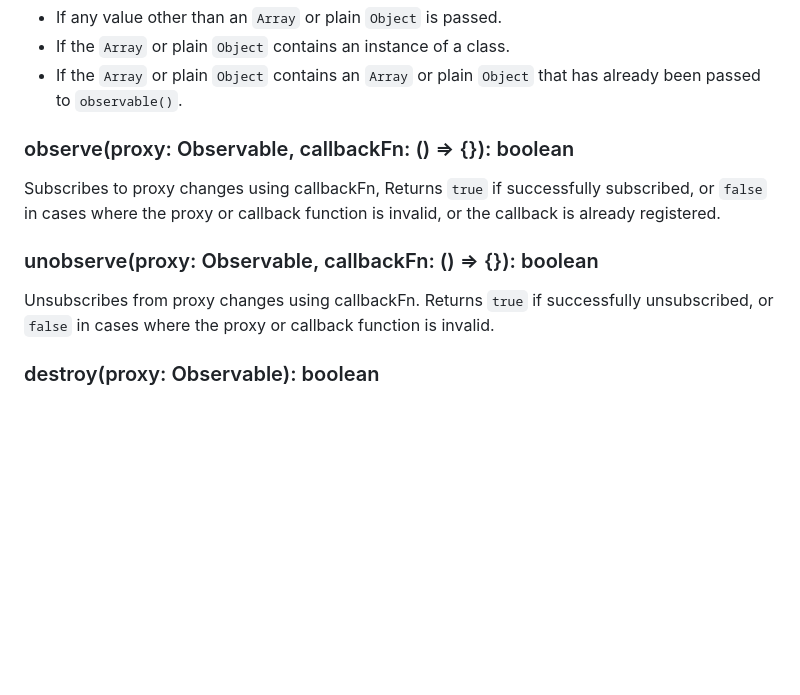
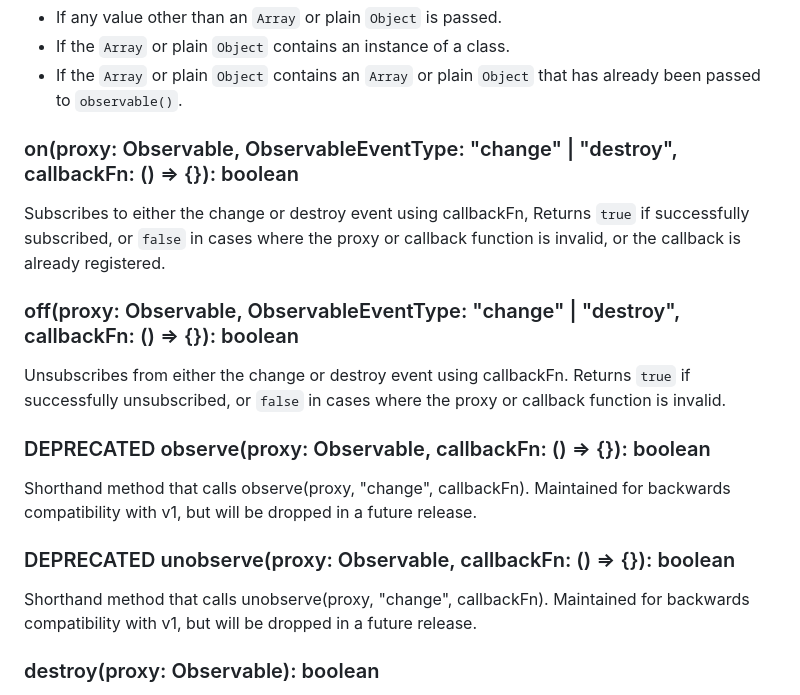
Before and after one commit to aleph1/simple-observable-proxy, a Markdown page: README.md, the part around the change. Rendered like a GitHub page; blank space fills up the shorter version.

Commit message:
Added information about on(), off() and deprecated notices for observe() and unobserve()

```diff
--- a/README.md
+++ b/README.md
@@ -76,11 +76,17 @@ Converts an `Array` or plain `Object` (not an instance of a class) to an instanc
 - If the `Array` or plain `Object` contains an instance of a class.
 - If the `Array` or plain `Object` contains an `Array` or plain `Object` that has already been passed to `observable()`.
 
-### observe(proxy: Observable, callbackFn: () => {}): boolean
-Subscribes to proxy changes using callbackFn, Returns `true` if successfully subscribed, or `false` in cases where the proxy or callback function is invalid, or the callback is already registered.
+### on(proxy: Observable, ObservableEventType: "change" | "destroy", callbackFn: () => {}): boolean
+Subscribes to either the change or destroy event using callbackFn, Returns `true` if successfully subscribed, or `false` in cases where the proxy or callback function is invalid, or the callback is already registered.
 
-### unobserve(proxy: Observable, callbackFn: () => {}): boolean
-Unsubscribes from proxy changes using callbackFn. Returns `true` if successfully unsubscribed, or `false` in cases where the proxy or callback function is invalid.
+### off(proxy: Observable, ObservableEventType: "change" | "destroy", callbackFn: () => {}): boolean
+Unsubscribes from either the change or destroy event using callbackFn. Returns `true` if successfully unsubscribed, or `false` in cases where the proxy or callback function is invalid.
+
+### DEPRECATED observe(proxy: Observable, callbackFn: () => {}): boolean
+Shorthand method that calls observe(proxy, "change", callbackFn). Maintained for backwards compatibility with v1, but will be dropped in a future release.
+
+### DEPRECATED unobserve(proxy: Observable, callbackFn: () => {}): boolean
+Shorthand method that calls unobserve(proxy, "change", callbackFn). Maintained for backwards compatibility with v1, but will be dropped in a future release.
 
 ### destroy(proxy: Observable): boolean
 Cleans up the proxy. Returns `true` if successfully destroyed, or `false` in cases where the proxy has already been destroyed, or is not a valid proxy.
```
